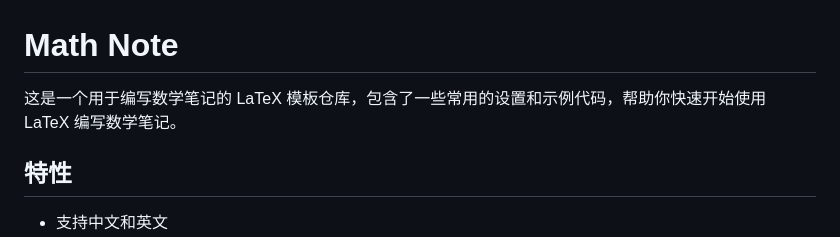
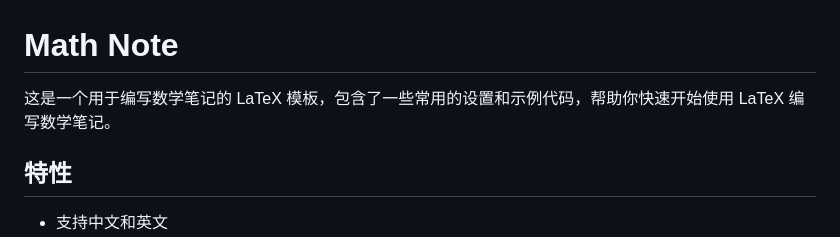
Before and after one commit to Welldefine/Latex_Template, a Markdown page: Math Note/README.md, the part around the change. GitHub-like rendering.

```diff
--- a/Math Note/README.md
+++ b/Math Note/README.md
@@ -1,6 +1,6 @@
 # Math Note
 
-这是一个用于编写数学笔记的 LaTeX 模板仓库，包含了一些常用的设置和示例代码，帮助你快速开始使用 LaTeX 编写数学笔记。
+这是一个用于编写数学笔记的 LaTeX 模板，包含了一些常用的设置和示例代码，帮助你快速开始使用 LaTeX 编写数学笔记。
 
 ## 特性
 
```
Also changed, not shown: Presentation Slide/README.md (added, +69 -0 lines), Presentation Slide/image-1.png (added), Presentation Slide/image-2.png (added), Presentation Slide/image-3.png (added), Presentation Slide/image-4.png (added), Presentation Slide/image.png (added), 9 other files.
